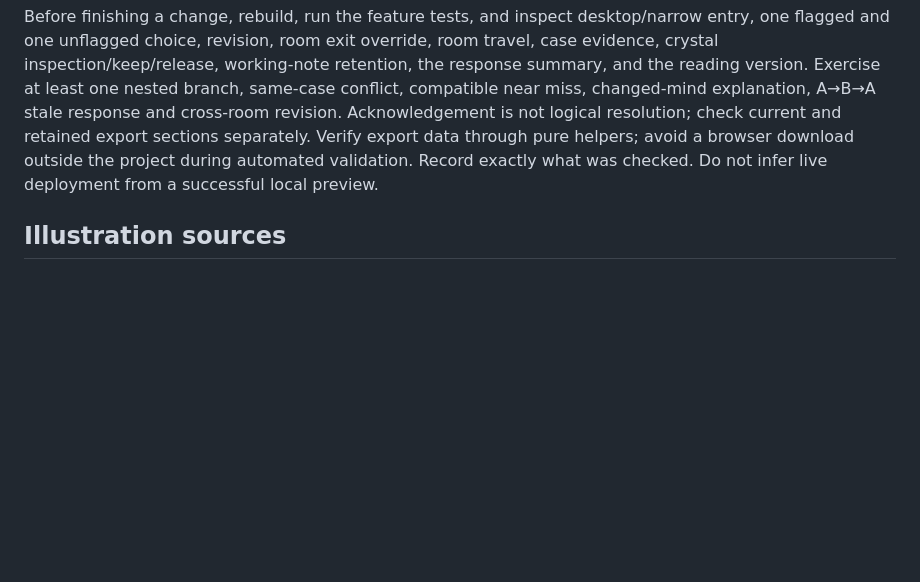
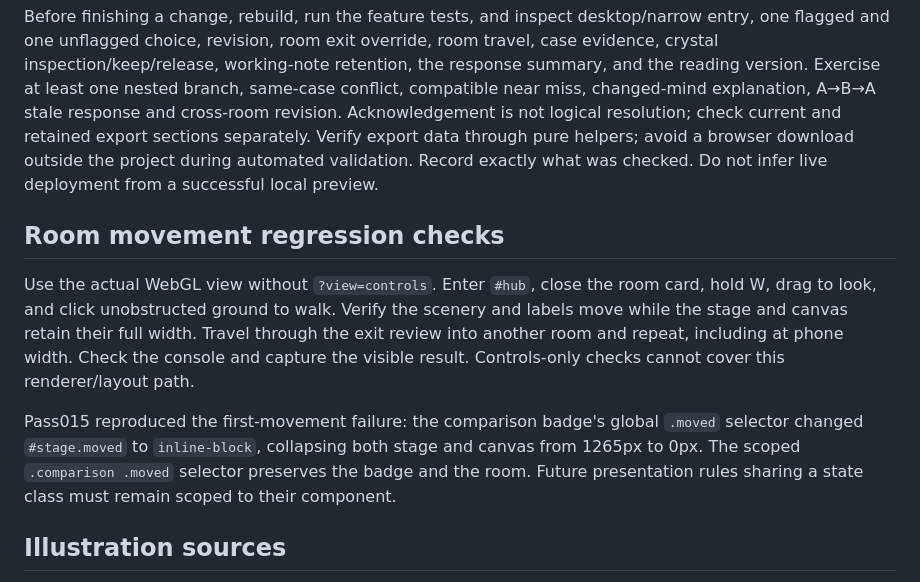
Before and after one commit to bastardpsycho/EH_MoralityArgument, a Markdown page: _documentation/DEVELOPMENT.md, the part around the change. GitHub-like rendering; blank space fills up the shorter version.

Commit message:
Record Astra reassessment and actual room movement QA contract

```diff
--- a/_documentation/DEVELOPMENT.md
+++ b/_documentation/DEVELOPMENT.md
@@ -42,6 +42,12 @@ The original `source-manifest.json` and `verification.json` are extraction recei
 
 Before finishing a change, rebuild, run the feature tests, and inspect desktop/narrow entry, one flagged and one unflagged choice, revision, room exit override, room travel, case evidence, crystal inspection/keep/release, working-note retention, the response summary, and the reading version. Exercise at least one nested branch, same-case conflict, compatible near miss, changed-mind explanation, A→B→A stale response and cross-room revision. Acknowledgement is not logical resolution; check current and retained export sections separately. Verify export data through pure helpers; avoid a browser download outside the project during automated validation. Record exactly what was checked. Do not infer live deployment from a successful local preview.
 
+## Room movement regression checks
+
+Use the actual WebGL view without `?view=controls`. Enter `#hub`, close the room card, hold W, drag to look, and click unobstructed ground to walk. Verify the scenery and labels move while the stage and canvas retain their full width. Travel through the exit review into another room and repeat, including at phone width. Check the console and capture the visible result. Controls-only checks cannot cover this renderer/layout path.
+
+Pass015 reproduced the first-movement failure: the comparison badge's global `.moved` selector changed `#stage.moved` to `inline-block`, collapsing both stage and canvas from 1265px to 0px. The scoped `.comparison .moved` selector preserves the badge and the room. Future presentation rules sharing a state class must remain scoped to their component.
+
 ## Illustration sources
 
 `ILLUSTRATION_PROMPTS.md` provides the master reference, twelve optional atmosphere plates, twelve symbolic paintings and five reusable environment/material prompts. Each prompt is self-contained for the Operator's rendering workflow. `VISUAL_ASSET_MANIFEST.json` records all thirty as `planned_unrendered`, with `runtime_loaded:false`; these are plans, not files the browser expects.
```
Also changed, not shown: _log/CHANGELOG.md (+2 -0 lines).
